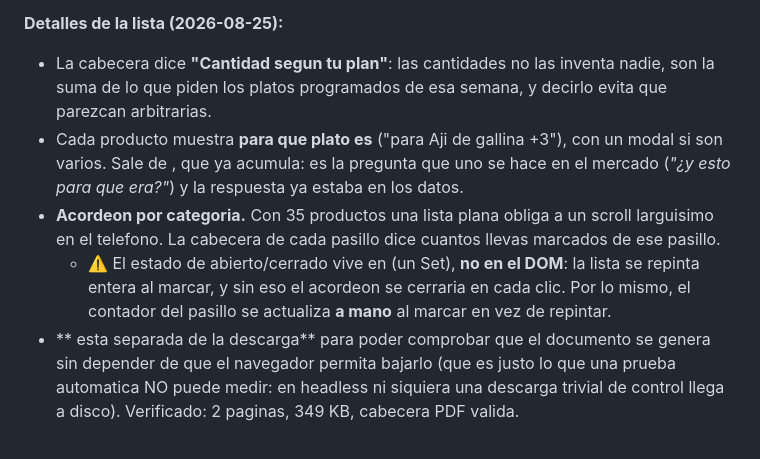
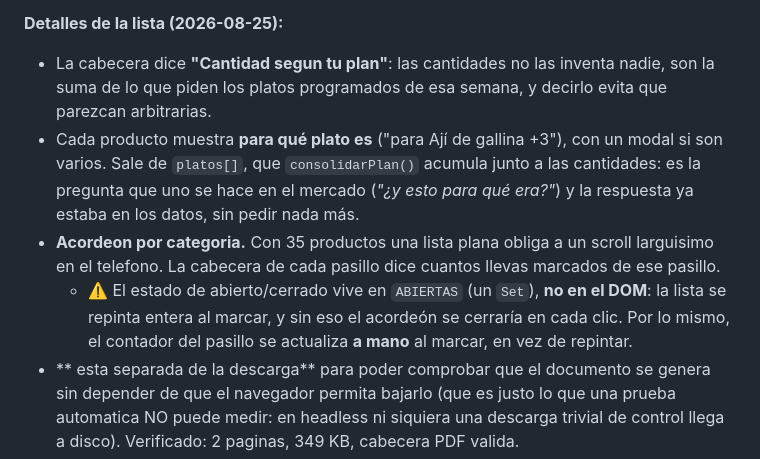
Before and after one commit to abantostechnology2030/nutrichef, a Markdown page: CLAUDE.md, the part around the change. Rendered like a GitHub page.

Commit message:
Doc: reparar backticks (el shell se los volvio a comer)
Co-Authored-By: Claude Opus 5 <noreply@anthropic.com>

```diff
--- a/CLAUDE.md
+++ b/CLAUDE.md
@@ -827,9 +827,9 @@ Pagina propia (compras.html + compras.routes.js). Es OTRA forma de registrar la
 
 **Detalles de la lista (2026-08-25):**
 - La cabecera dice **"Cantidad segun tu plan"**: las cantidades no las inventa nadie, son la suma de lo que piden los platos programados de esa semana, y decirlo evita que parezcan arbitrarias.
-- Cada producto muestra **para que plato es** ("para Aji de gallina +3"), con un modal si son varios. Sale de , que  ya acumula: es la pregunta que uno se hace en el mercado (*"¿y esto para que era?"*) y la respuesta ya estaba en los datos.
+- Cada producto muestra **para qué plato es** ("para Ají de gallina +3"), con un modal si son varios. Sale de `platos[]`, que `consolidarPlan()` acumula junto a las cantidades: es la pregunta que uno se hace en el mercado (*"¿y esto para qué era?"*) y la respuesta ya estaba en los datos, sin pedir nada más.
 - **Acordeon por categoria.** Con 35 productos una lista plana obliga a un scroll larguisimo en el telefono. La cabecera de cada pasillo dice cuantos llevas marcados de ese pasillo.
-  - ⚠️ El estado de abierto/cerrado vive en  (un Set), **no en el DOM**: la lista se repinta entera al marcar, y sin eso el acordeon se cerraria en cada clic. Por lo mismo, el contador del pasillo se actualiza **a mano** al marcar en vez de repintar.
+  - ⚠️ El estado de abierto/cerrado vive en `ABIERTAS` (un `Set`), **no en el DOM**: la lista se repinta entera al marcar, y sin eso el acordeón se cerraría en cada clic. Por lo mismo, el contador del pasillo se actualiza **a mano** al marcar, en vez de repintar.
 - ** esta separada de la descarga** para poder comprobar que el documento se genera sin depender de que el navegador permita bajarlo (que es justo lo que una prueba automatica NO puede medir: en headless ni siquiera una descarga trivial de control llega a disco). Verificado: 2 paginas, 349 KB, cabecera PDF valida.
 - Tras generar, se ofrece ademas un **enlace visible al PDF**:  dispara una descarga que algunos navegadores (sobre todo en movil) no muestran de forma evidente o bloquean por venir de codigo asincrono.
 
```
